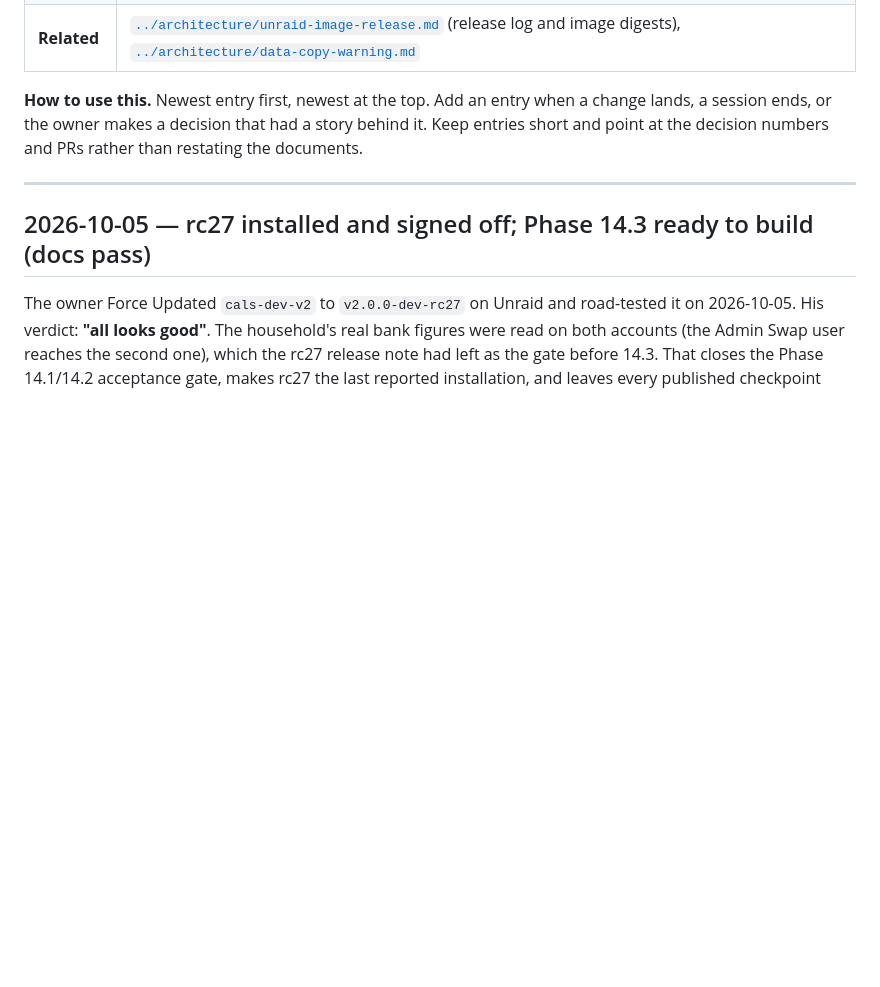
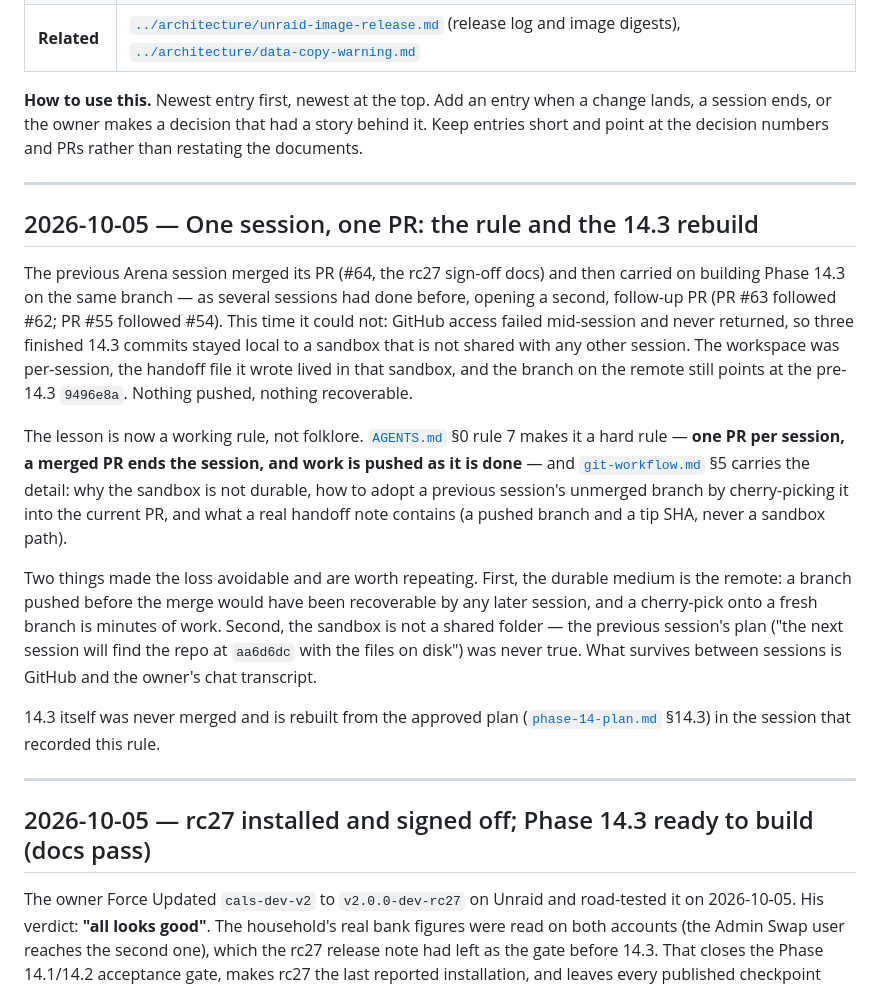
Before and after one commit to dougalbob/cals, a Markdown page: docs/history/rebuild-log.md, the part around the change. Rendered like a GitHub page; blank space fills up the shorter version.

```diff
--- a/docs/history/rebuild-log.md
+++ b/docs/history/rebuild-log.md
@@ -11,6 +11,32 @@
 **How to use this.** Newest entry first, newest at the top. Add an entry when a change lands, a
 session ends, or the owner makes a decision that had a story behind it. Keep entries short and point
 at the decision numbers and PRs rather than restating the documents.
+
+---
+
+## 2026-10-05 — One session, one PR: the rule and the 14.3 rebuild
+
+The previous Arena session merged its PR (#64, the rc27 sign-off docs) and then carried on building Phase
+14.3 on the same branch — as several sessions had done before, opening a second, follow-up PR (PR #63
+followed #62; PR #55 followed #54). This time it could not: GitHub access failed mid-session and never
+returned, so three finished 14.3 commits stayed local to a sandbox that is not shared with any other
+session. The workspace was per-session, the handoff file it wrote lived in that sandbox, and the branch on
+the remote still points at the pre-14.3 `9496e8a`. Nothing pushed, nothing recoverable.
+
+The lesson is now a working rule, not folklore. [`AGENTS.md`](../../AGENTS.md) §0 rule 7 makes it a hard
+rule — **one PR per session, a merged PR ends the session, and work is pushed as it is done** — and
+[`git-workflow.md`](../architecture/git-workflow.md) §5 carries the detail: why the sandbox is not
+durable, how to adopt a previous session's unmerged branch by cherry-picking it into the current PR, and
+what a real handoff note contains (a pushed branch and a tip SHA, never a sandbox path).
+
+Two things made the loss avoidable and are worth repeating. First, the durable medium is the remote: a
+branch pushed before the merge would have been recoverable by any later session, and a cherry-pick onto a
+fresh branch is minutes of work. Second, the sandbox is not a shared folder — the previous session's plan
+("the next session will find the repo at `aa6d6dc` with the files on disk") was never true. What survives
+between sessions is GitHub and the owner's chat transcript.
+
+14.3 itself was never merged and is rebuilt from the approved plan
+([`phase-14-plan.md`](../architecture/phase-14-plan.md) §14.3) in the session that recorded this rule.
 
 ---
 
```
Also changed, not shown: AGENTS.md (+10 -1 lines), docs/architecture/git-workflow.md (+37 -0 lines).
